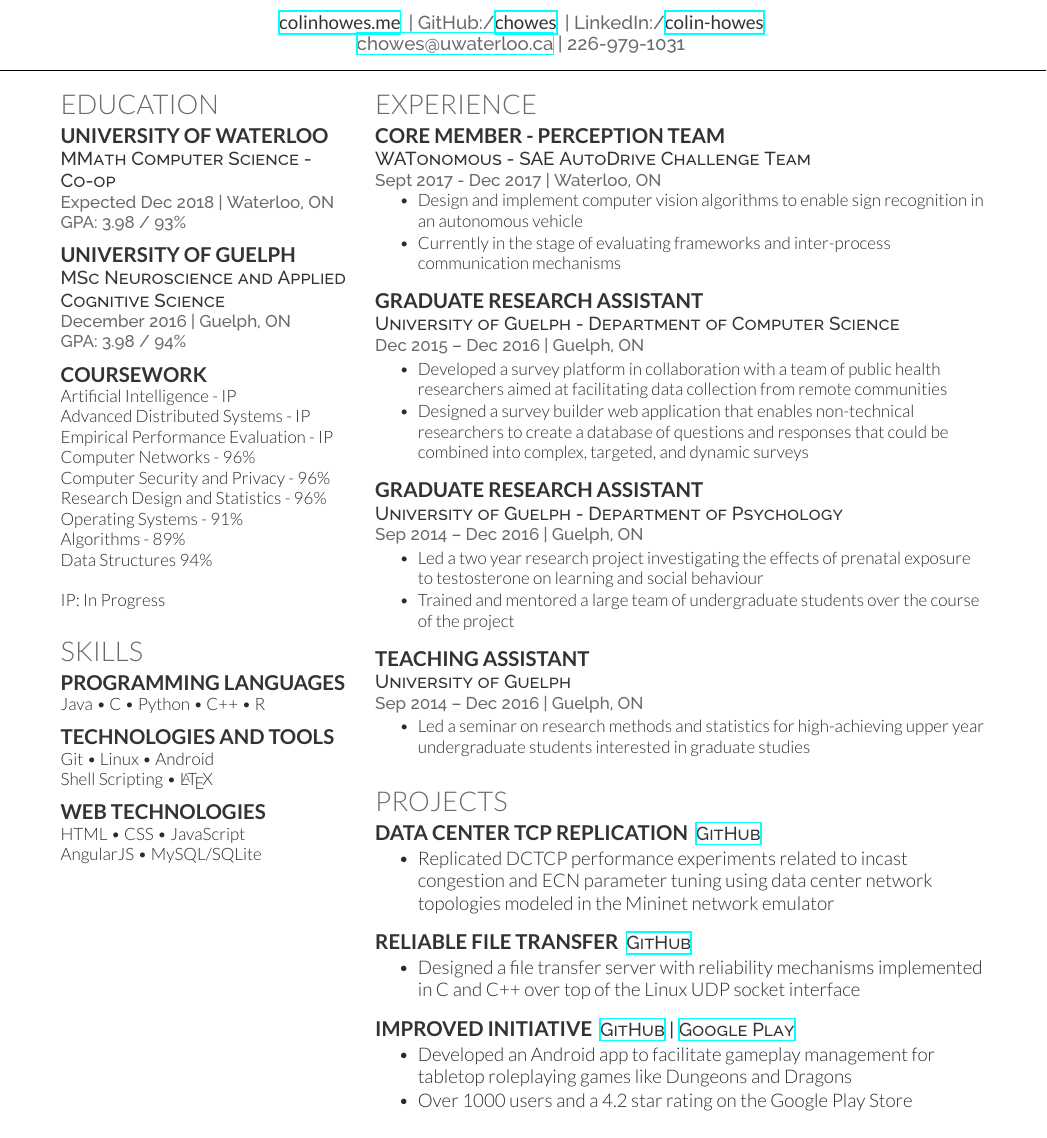
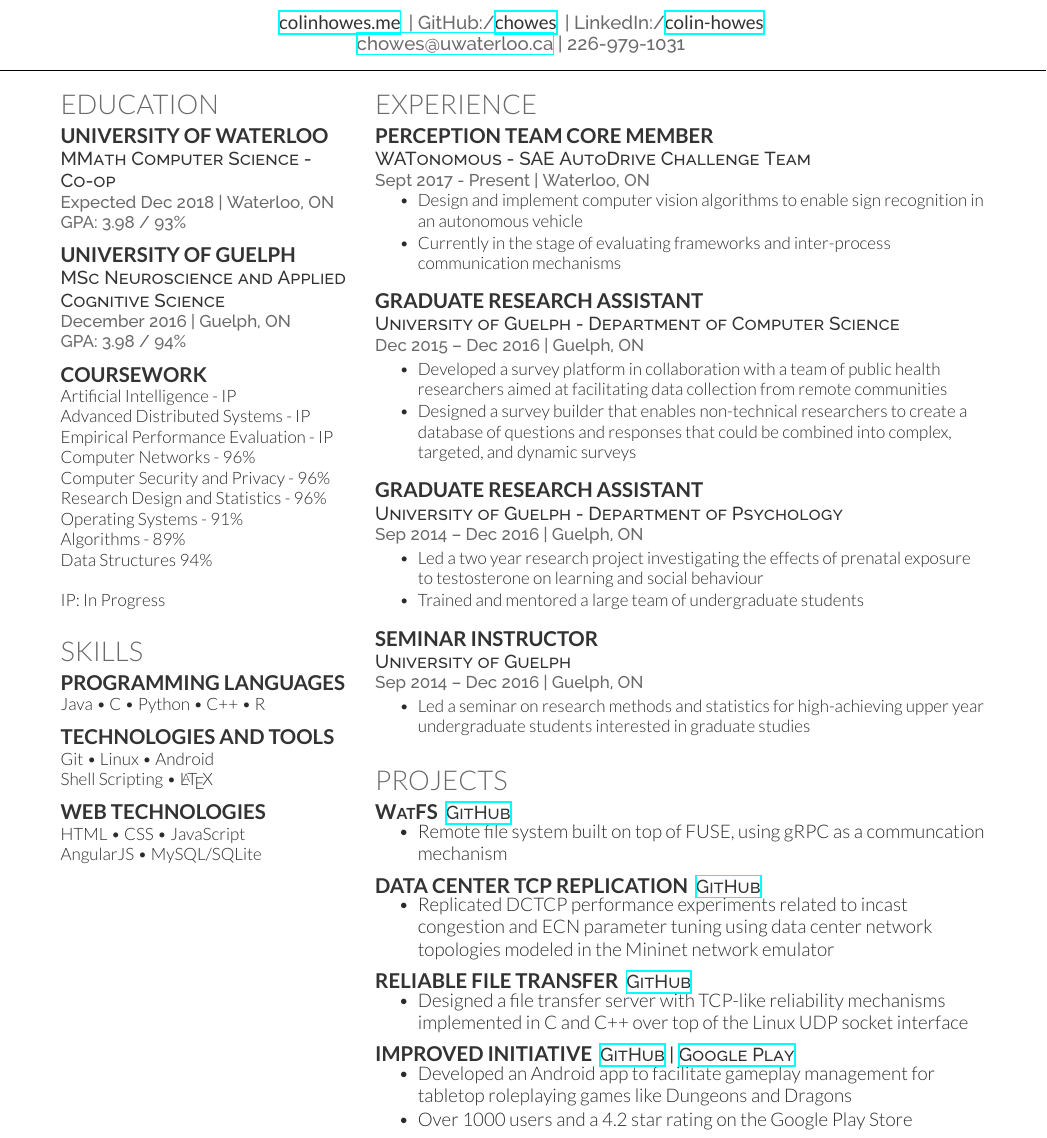
Before and after one commit to chowes/colinhowes, a LaTeX CV (resume/chowes_resume.tex): part of the page, cut so that both start at the same text. Compiled offline with XeLaTeX.

Commit message:
resume update

```diff
--- a/resume/chowes_resume.tex
+++ b/resume/chowes_resume.tex
@@ -147,9 +147,9 @@ AngularJS \textbullet{} MySQL/SQLite
 
 \section{Experience}
 
-\runsubsection{Core Member - Perception Team}
+\runsubsection{Perception Team Core Member}
 \descript{\\WATonomous - SAE AutoDrive Challenge Team}
-\location{Sept 2017 - Dec 2017 | Waterloo, ON}
+\location{Sept 2017 - Present  | Waterloo, ON}
 \vspace{\topsep} % Hacky fix for awkward extra vertical space
 \begin{tightemize}
 \item Design and implement computer vision algorithms to enable sign recognition in an autonomous vehicle
@@ -162,7 +162,7 @@ AngularJS \textbullet{} MySQL/SQLite
 \location{Dec 2015 – Dec 2016 | Guelph, ON}
 \begin{tightemize}
 \item Developed a survey platform in collaboration with a team of public health researchers aimed at facilitating data collection from remote communities
-\item Designed a survey builder web application that enables non-technical researchers to create a database of questions and responses that could be combined into complex, targeted, and dynamic surveys
+\item Designed a survey builder that enables non-technical researchers to create a database of questions and responses that could be combined into complex, targeted, and dynamic surveys
 
 \end{tightemize}
 \sectionsep
@@ -172,11 +172,11 @@ AngularJS \textbullet{} MySQL/SQLite
 \location{Sep 2014 – Dec 2016 | Guelph, ON}
 \begin{tightemize}
 \item Led a two year research project investigating the effects of prenatal exposure to testosterone on learning and social behaviour
-\item Trained and mentored a large team of undergraduate students over the course of the project
+\item Trained and mentored a large team of undergraduate students
 \end{tightemize}
 \sectionsep
 
-\runsubsection{Teaching Assistant}
+\runsubsection{Seminar Instructor}
 \descript{\\University of Guelph}
 \location{Sep 2014 – Dec 2016 | Guelph, ON}
 \begin{tightemize}
@@ -190,6 +190,13 @@ AngularJS \textbullet{} MySQL/SQLite
 
 \section{Projects}
 
+\runsubsection{W\small{at}\large{FS}}
+\descript{\href{https://github.com/chowes/WatFS}{GitHub}}
+\begin{tightemize}
+\item Remote file system built on top of FUSE, using gRPC as a communcation mechanism
+\end{tightemize}
+\sectionsep
+
 \runsubsection{Data Center TCP Replication}
 \descript{\href{https://github.com/chowes/tcp-congestion-control}{GitHub}}
 \begin{tightemize}
@@ -200,7 +207,7 @@ AngularJS \textbullet{} MySQL/SQLite
 \runsubsection{Reliable File Transfer}
 \descript{\href{https://github.com/chowes}{GitHub}}
 \begin{tightemize}
-\item Designed a file transfer server with reliability mechanisms implemented in C and C++ over top of the Linux UDP socket interface
+\item Designed a file transfer server with TCP-like reliability mechanisms implemented in C and C++ over top of the Linux UDP socket interface
 \end{tightemize}
 \sectionsep
 
```
Also changed, not shown: resume/chowes_resume.pdf, 1 other file.
